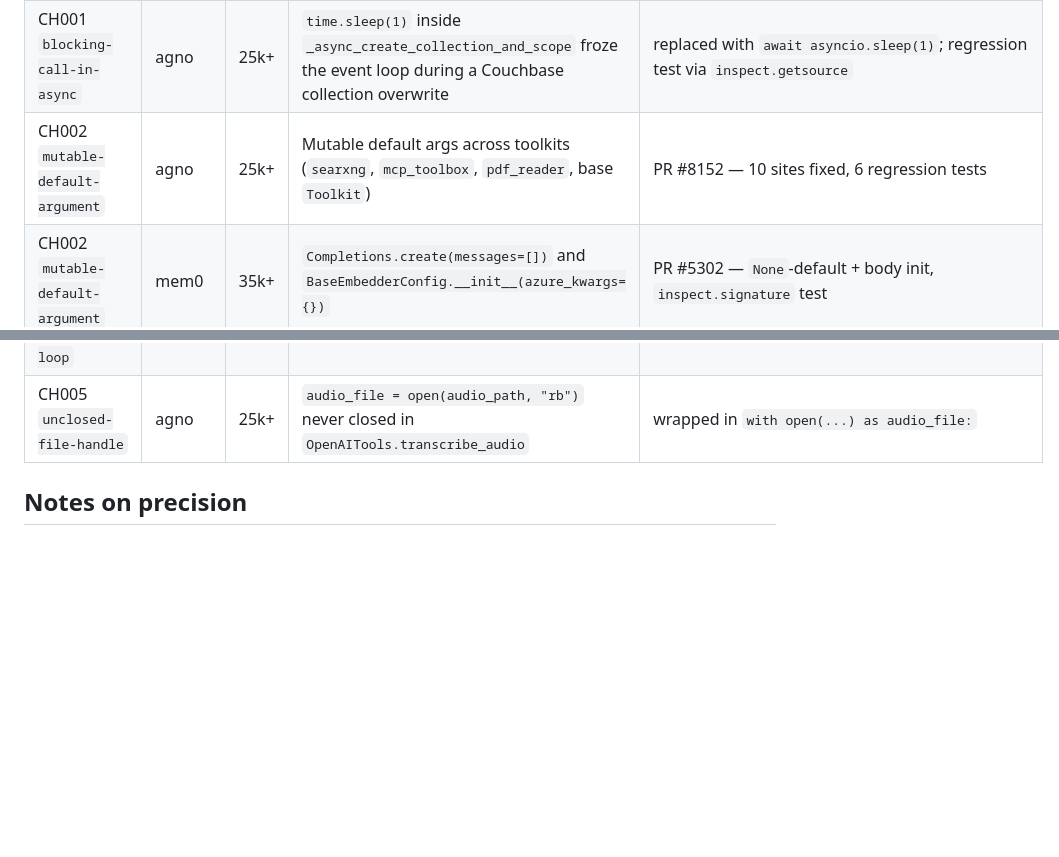
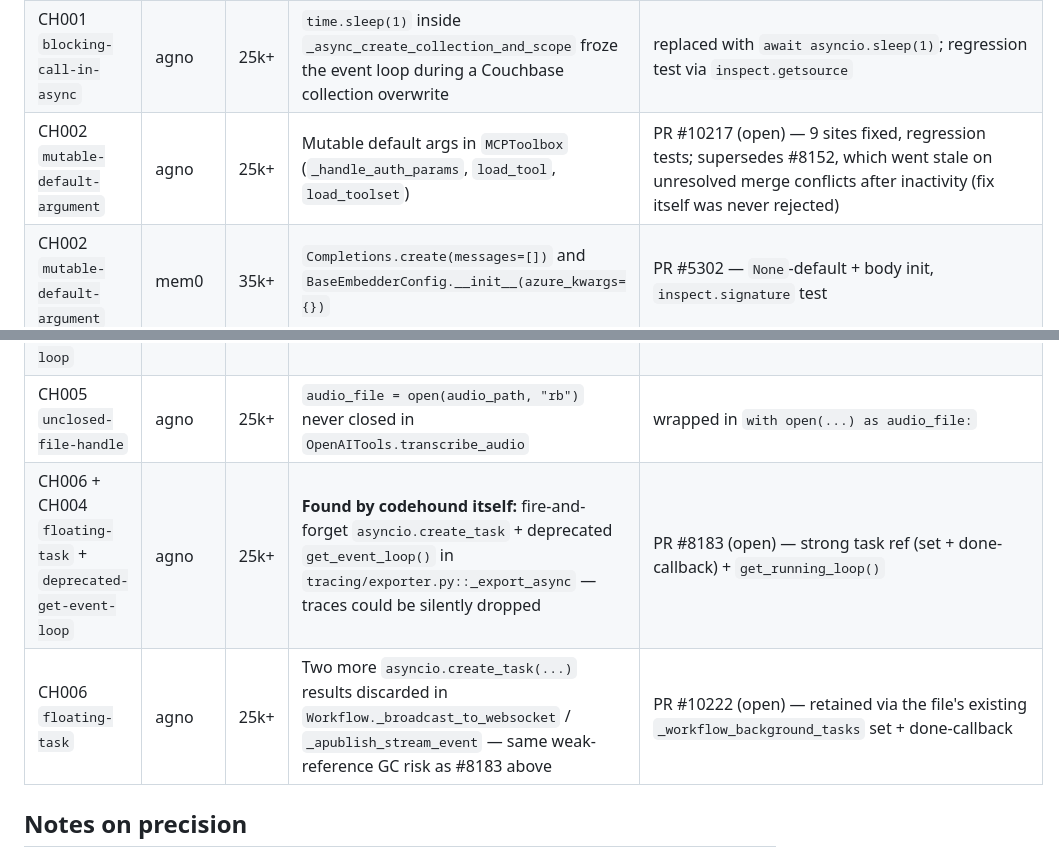
Before and after one commit to kratos0718/codehound, a Markdown page: docs/FINDINGS.md, 2 parts joined by grey strips. Rendered like a GitHub page; blank space fills up the shorter version.

```diff
--- a/docs/FINDINGS.md
+++ b/docs/FINDINGS.md
@@ -8,11 +8,13 @@ This is the provenance of the ruleset.
 |------|---------|----|---------|-----|
 | CH001 `blocking-call-in-async` | agno | 25k+ | **Found by codehound itself:** `requests.get()` inside the async `on_message` Discord handler froze the event loop on every video/document attachment (and could 403 on authenticated URLs) | replaced with `await media.read()`; regression test via `inspect.getsource` |
 | CH001 `blocking-call-in-async` | agno | 25k+ | `time.sleep(1)` inside `_async_create_collection_and_scope` froze the event loop during a Couchbase collection overwrite | replaced with `await asyncio.sleep(1)`; regression test via `inspect.getsource` |
-| CH002 `mutable-default-argument` | agno | 25k+ | Mutable default args across toolkits (`searxng`, `mcp_toolbox`, `pdf_reader`, base `Toolkit`) | PR #8152 — 10 sites fixed, 6 regression tests |
+| CH002 `mutable-default-argument` | agno | 25k+ | Mutable default args in `MCPToolbox` (`_handle_auth_params`, `load_tool`, `load_toolset`) | PR #10217 (open) — 9 sites fixed, regression tests; supersedes #8152, which went stale on unresolved merge conflicts after inactivity (fix itself was never rejected) |
 | CH002 `mutable-default-argument` | mem0 | 35k+ | `Completions.create(messages=[])` and `BaseEmbedderConfig.__init__(azure_kwargs={})` | PR #5302 — `None`-default + body init, `inspect.signature` test |
 | CH003 `deprecated-datetime-utcnow` | crewAI | 30k+ | 9 calls to `datetime.utcnow()` across the memory subsystem (removed in 3.14) | PR #5970 — `datetime.now(timezone.utc).replace(tzinfo=None)` |
 | CH004 `deprecated-get-event-loop` | crewAI | 30k+ | `asyncio.get_event_loop()` in structured-tool / Snowflake search tool | PR #5969 — `get_running_loop()`; bot-approved |
 | CH005 `unclosed-file-handle` | agno | 25k+ | `audio_file = open(audio_path, "rb")` never closed in `OpenAITools.transcribe_audio` | wrapped in `with open(...) as audio_file:` |
+| CH006 + CH004 `floating-task` + `deprecated-get-event-loop` | agno | 25k+ | **Found by codehound itself:** fire-and-forget `asyncio.create_task` + deprecated `get_event_loop()` in `tracing/exporter.py::_export_async` — traces could be silently dropped | PR #8183 (open) — strong task ref (set + done-callback) + `get_running_loop()` |
+| CH006 `floating-task` | agno | 25k+ | Two more `asyncio.create_task(...)` results discarded in `Workflow._broadcast_to_websocket` / `_apublish_stream_event` — same weak-reference GC risk as #8183 above | PR #10222 (open) — retained via the file's existing `_workflow_background_tasks` set + done-callback |
 
 ## Notes on precision
 
```
Also changed, not shown: README.md (+12 -1 lines).
